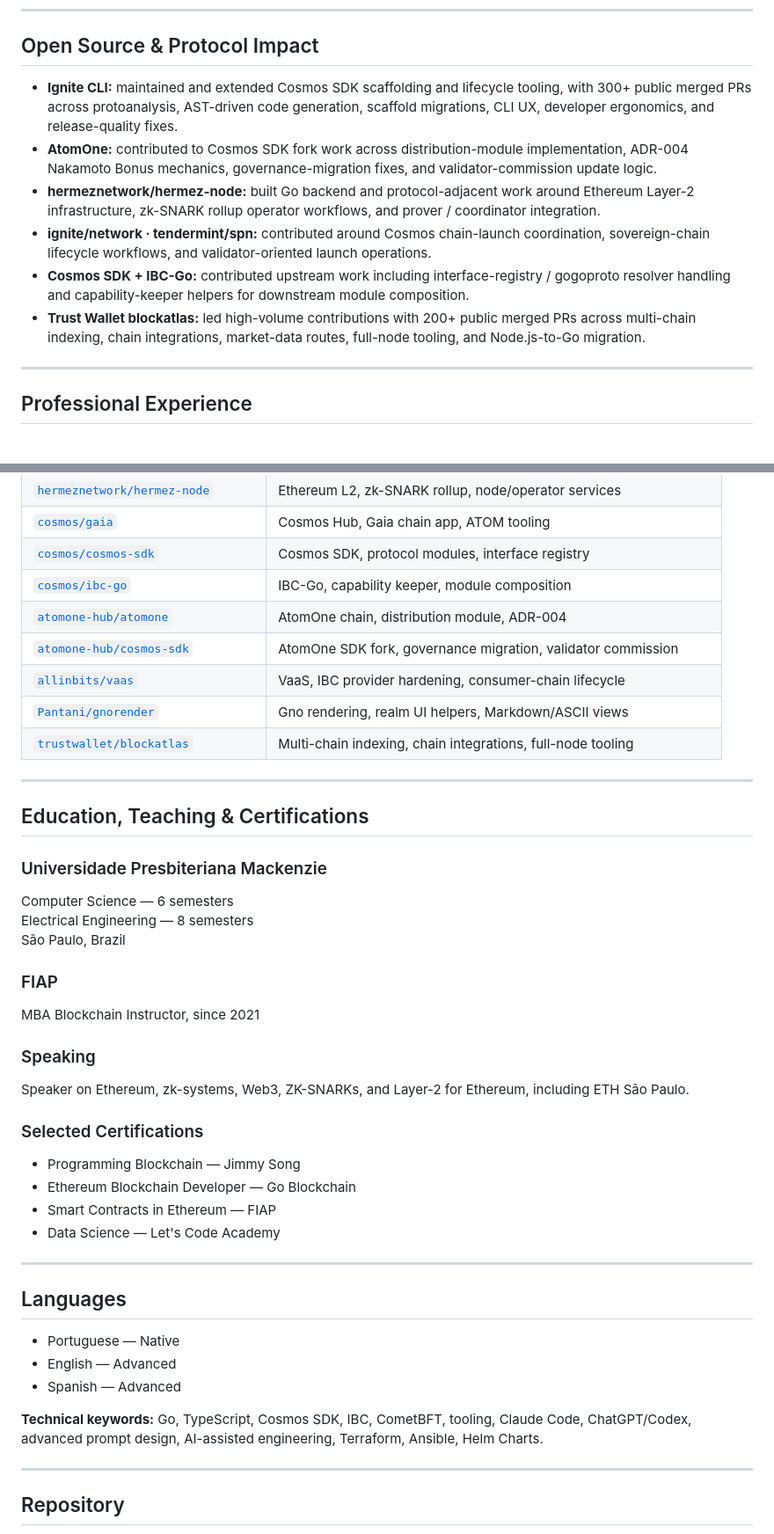
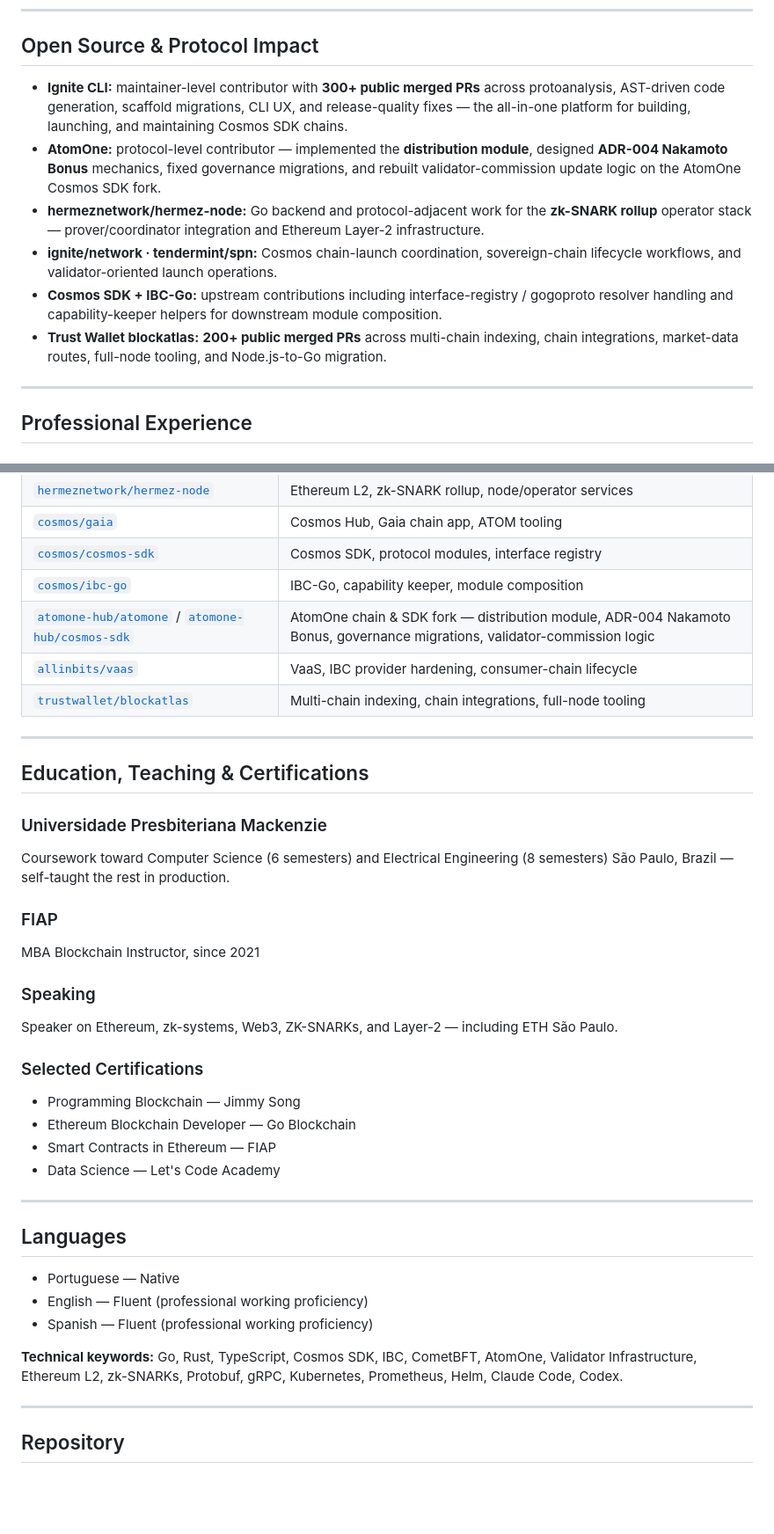
Before and after one commit to Pantani/pantani.github.io, a Markdown page: README.md, 2 parts joined by grey strips. Shown at 88% size. Rendered like a GitHub page; blank space fills up the shorter version.

```diff
--- a/README.md
+++ b/README.md
@@ -48,12 +47,12 @@ Experienced with Claude Code and ChatGPT/Codex for advanced prompt design, repos
 
 ## Open Source & Protocol Impact
 
-- **Ignite CLI:** maintained and extended Cosmos SDK scaffolding and lifecycle tooling, with 300+ public merged PRs across protoanalysis, AST-driven code generation, scaffold migrations, CLI UX, developer ergonomics, and release-quality fixes.
-- **AtomOne:** contributed to Cosmos SDK fork work across distribution-module implementation, ADR-004 Nakamoto Bonus mechanics, governance-migration fixes, and validator-commission update logic.
-- **hermeznetwork/hermez-node:** built Go backend and protocol-adjacent work around Ethereum Layer-2 infrastructure, zk-SNARK rollup operator workflows, and prover / coordinator integration.
-- **ignite/network · tendermint/spn:** contributed around Cosmos chain-launch coordination, sovereign-chain lifecycle workflows, and validator-oriented launch operations.
-- **Cosmos SDK + IBC-Go:** contributed upstream work including interface-registry / gogoproto resolver handling and capability-keeper helpers for downstream module composition.
-- **Trust Wallet blockatlas:** led high-volume contributions with 200+ public merged PRs across multi-chain indexing, chain integrations, market-data routes, full-node tooling, and Node.js-to-Go migration.
+- **Ignite CLI:** maintainer-level contributor with **300+ public merged PRs** across protoanalysis, AST-driven code generation, scaffold migrations, CLI UX, and release-quality fixes — the all-in-one platform for building, launching, and maintaining Cosmos SDK chains.
+- **AtomOne:** protocol-level contributor — implemented the **distribution module**, designed **ADR-004 Nakamoto Bonus** mechanics, fixed governance migrations, and rebuilt validator-commission update logic on the AtomOne Cosmos SDK fork.
+- **hermeznetwork/hermez-node:** Go backend and protocol-adjacent work for the **zk-SNARK rollup** operator stack — prover/coordinator integration and Ethereum Layer-2 infrastructure.
+- **ignite/network · tendermint/spn:** Cosmos chain-launch coordination, sovereign-chain lifecycle workflows, and validator-oriented launch operations.
+- **Cosmos SDK + IBC-Go:** upstream contributions including interface-registry / gogoproto resolver handling and capability-keeper helpers for downstream module composition.
+- **Trust Wallet blockatlas:** **200+ public merged PRs** across multi-chain indexing, chain integrations, market-data routes, full-node tooling, and Node.js-to-Go migration.
 
 ---
 
@@ -131,10 +130,8 @@ Experienced with Claude Code and ChatGPT/Codex for advanced prompt design, repos
 | [`cosmos/gaia`](https://github.com/cosmos/gaia) | Cosmos Hub, Gaia chain app, ATOM tooling |
 | [`cosmos/cosmos-sdk`](https://github.com/cosmos/cosmos-sdk) | Cosmos SDK, protocol modules, interface registry |
 | [`cosmos/ibc-go`](https://github.com/cosmos/ibc-go) | IBC-Go, capability keeper, module composition |
-| [`atomone-hub/atomone`](https://github.com/atomone-hub/atomone) | AtomOne chain, distribution module, ADR-004 |
-| [`atomone-hub/cosmos-sdk`](https://github.com/atomone-hub/cosmos-sdk) | AtomOne SDK fork, governance migration, validator commission |
+| [`atomone-hub/atomone`](https://github.com/atomone-hub/atomone) / [`atomone-hub/cosmos-sdk`](https://github.com/atomone-hub/cosmos-sdk) | AtomOne chain & SDK fork — distribution module, ADR-004 Nakamoto Bonus, governance migrations, validator-commission logic |
 | [`allinbits/vaas`](https://github.com/allinbits/vaas) | VaaS, IBC provider hardening, consumer-chain lifecycle |
-| [`Pantani/gnorender`](https://github.com/Pantani/gnorender) | Gno rendering, realm UI helpers, Markdown/ASCII views |
 | [`trustwallet/blockatlas`](https://github.com/trustwallet/blockatlas) | Multi-chain indexing, chain integrations, full-node tooling |
 
 ---
@@ -143,9 +140,8 @@ Experienced with Claude Code and ChatGPT/Codex for advanced prompt design, repos
 
 ### Universidade Presbiteriana Mackenzie
 
-Computer Science — 6 semesters
-Electrical Engineering — 8 semesters
-São Paulo, Brazil
+Coursework toward Computer Science (6 semesters) and Electrical Engineering (8 semesters)
+São Paulo, Brazil — self-taught the rest in production.
 
 ### FIAP
 
@@ -153,7 +149,7 @@ MBA Blockchain Instructor, since 2021
 
 ### Speaking
 
-Speaker on Ethereum, zk-systems, Web3, ZK-SNARKs, and Layer-2 for Ethereum, including ETH São Paulo.
+Speaker on Ethereum, zk-systems, Web3, ZK-SNARKs, and Layer-2 — including ETH São Paulo.
 
 ### Selected Certifications
 
@@ -167,10 +163,10 @@ Speaker on Ethereum, zk-systems, Web3, ZK-SNARKs, and Layer-2 for Ethereum, incl
 ## Languages
 
 - Portuguese — Native
-- English — Advanced
-- Spanish — Advanced
+- English — Fluent (professional working proficiency)
+- Spanish — Fluent (professional working proficiency)
 
-**Technical keywords:** Go, TypeScript, Cosmos SDK, IBC, CometBFT, tooling, Claude Code, ChatGPT/Codex, advanced prompt design, AI-assisted engineering, Terraform, Ansible, Helm Charts.
+**Technical keywords:** Go, Rust, TypeScript, Cosmos SDK, IBC, CometBFT, AtomOne, Validator Infrastructure, Ethereum L2, zk-SNARKs, Protobuf, gRPC, Kubernetes, Prometheus, Helm, Claude Code, Codex.
 
 ---
 
```
Also changed, not shown: other parts of README.md (+15 -16 lines).
